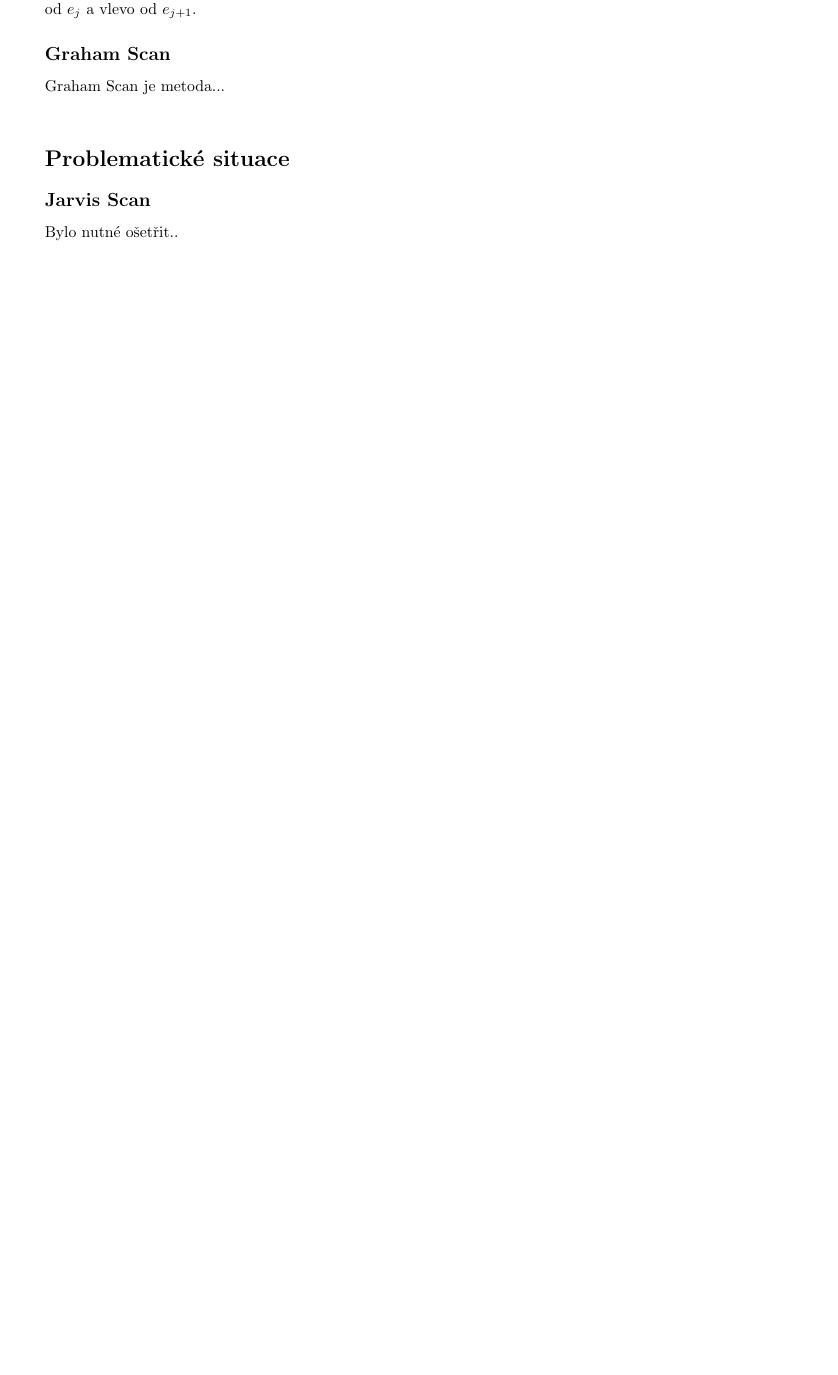
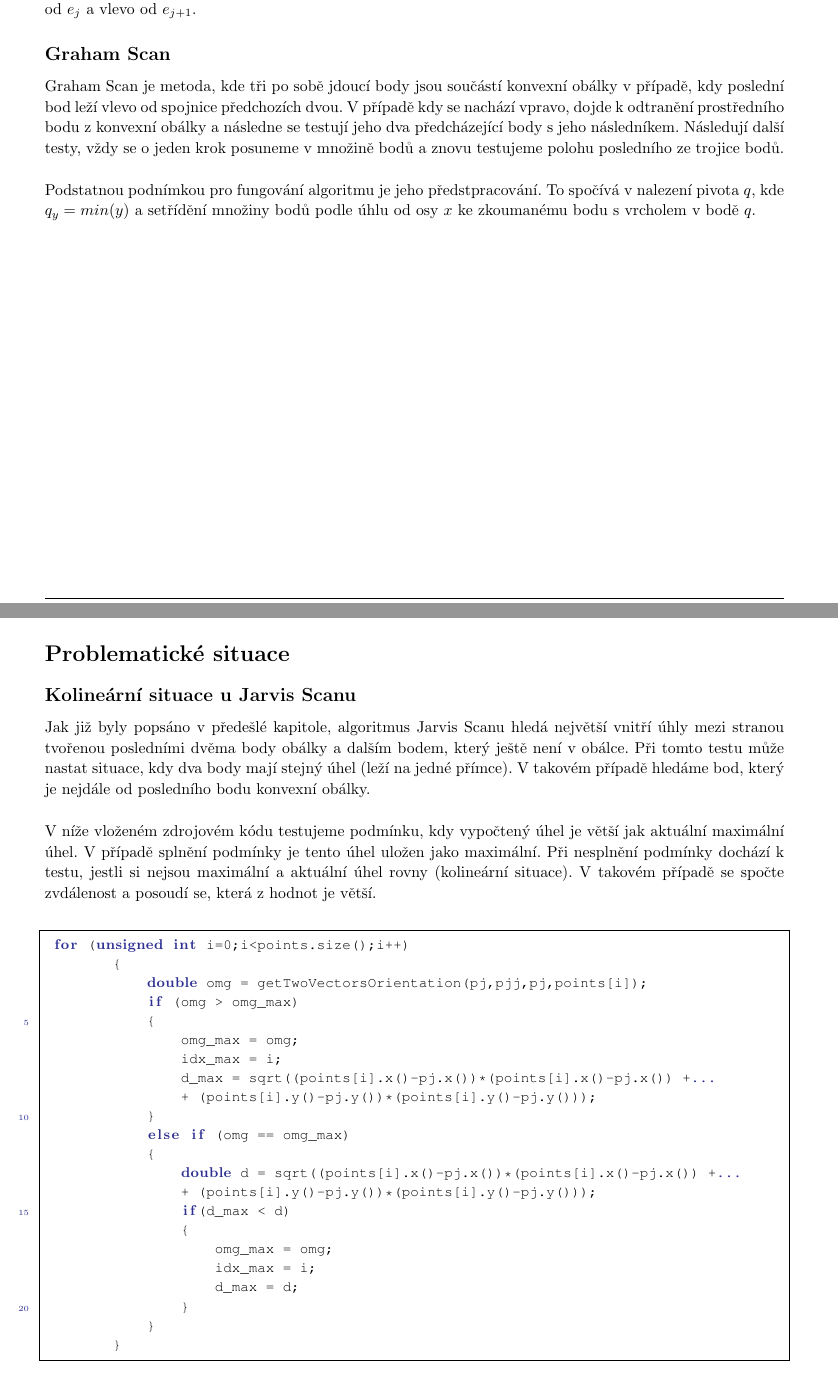
Before and after one commit to 155ADKG/ConvexHull, a LaTeX document (uloha2.tex): part of page 4 of 10 before the commit and two parts of pages 4 and 5 of 12 after it, the two joined at a grey line, cut so that both start at the same text, the shorter picture padded with empty space. Compiled offline with pdfLaTeX.

Commit message:
documentation update

```diff
--- a/uloha2.tex
+++ b/uloha2.tex
@@ -253,15 +253,46 @@ Incremental Construction je metoda založená na principu postupném přidáván
 Nalezení tečen se provádí testováním polohy incidujících stran $e_j, e_{j+1}$ vzhledem k přidávanému bodu. Pro dolní tečnu platí, že přidávaný bod je vlevo od $e_j$ a v pravo od $e_{j+1}$. Pro horní tečnu patí, že bod je vpravo od $e_j$ a vlevo od $e_{j+1}$.
 
 \subsection{Graham Scan}
-Graham Scan je metoda...\\
+Graham Scan je metoda, kde tři po sobě jdoucí body jsou součástí konvexní obálky v případě, kdy poslední bod leží vlevo od spojnice předchozích dvou. V případě kdy se nachází vpravo, dojde k odtranění prostředního bodu z konvexní obálky a následne se testují jeho dva předcházející body s jeho následníkem. Následují další testy, vždy se o jeden krok posuneme v množině bodů a znovu testujeme polohu posledního ze trojice bodů.\\
 
+Podstatnou podnímkou pro fungování algoritmu je jeho předstpracování. To spočívá v nalezení pivota $q$, kde $q_y=min(y)$ a setřídění množiny bodů podle úhlu od osy $x$ ke zkoumanému bodu s vrcholem v bodě $q$.
+
+\newpage
 \section{Problematické situace}
-\subsection{Jarvis Scan}
-Bylo nutné ošetřit..
+\subsection{Kolineární situace u Jarvis Scanu}
+Jak již byly popsáno v předešlé kapitole, algoritmus Jarvis Scanu hledá největší vnitří úhly mezi stranou tvořenou posledními dvěma body obálky a dalším bodem, který ještě není v obálce. Při tomto testu může nastat situace, kdy dva body mají stejný úhel (leží na jedné přímce). V takovém případě hledáme bod, který je nejdále od posledního bodu konvexní obálky.\\
+
+V níže vloženém zdrojovém kódu testujeme podmínku, kdy vypočtený úhel je větší jak aktuální maximální úhel. V případě splnění podmínky je tento úhel uložen jako maximální. Při nesplnění podmínky dochází k testu, jestli si nejsou maximální a aktuální úhel rovny (kolineární situace). V takovém případě se spočte zvdálenost a posoudí se, která z hodnot je větší.\\
+
+\begin{lstlisting}
+ for (unsigned int i=0;i<points.size();i++)
+        {
+            double omg = getTwoVectorsOrientation(pj,pjj,pj,points[i]);
+            if (omg > omg_max)
+            {
+                omg_max = omg;
+                idx_max = i;
+                d_max = sqrt((points[i].x()-pj.x())*(points[i].x()-pj.x()) +...
+                + (points[i].y()-pj.y())*(points[i].y()-pj.y()));
+            }
+            else if (omg == omg_max)
+            {
+                double d = sqrt((points[i].x()-pj.x())*(points[i].x()-pj.x()) +...
+                + (points[i].y()-pj.y())*(points[i].y()-pj.y()));
+                if(d_max < d)
+                {
+                    omg_max = omg;
+                    idx_max = i;
+                    d_max = d;
+                }
+            }
+        }
+\end{lstlisting}
 
 %----------------------------------------------------------------------------------------
 %	UKÁZKA APLIKACE
 %----------------------------------------------------------------------------------------
+\newpage
 \section{Ukázka vytvořené aplikace}
 Výsledná aplikace obsahuje ...
 %jedno tlačítku \emph{Generate}, kterým uživatel spustí vygenerování náhodných polygonů. Následně si vybere algoritmus z nabýdky comboboxu a kliknutím do mapy spustí výpočet. Pokud je zkoumaný bod nachází v polygonu barevně se zvýrazní.
```
Also changed, not shown: uloha2.tex (2 more changed lines).
